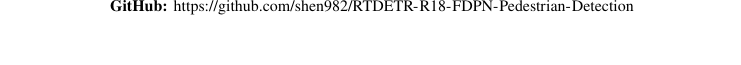
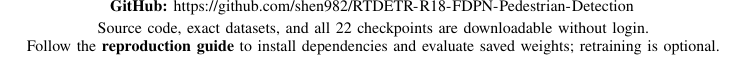
Before and after one commit to shen982/RTDETR-R18-FDPN-Pedestrian-Detection, a LaTeX paper (paper/main.tex): part of one column of page 1 of 7, cut so that both start at the same text, the shorter picture padded with empty space. Compiled offline with pdfLaTeX.

Commit message:
Explain anonymous downloads and saved-weight reproduction in first-page footer

```diff
--- a/paper/main.tex
+++ b/paper/main.tex
@@ -22,10 +22,13 @@
 \newcommand{\projectrepository}{\url{https://github.com/shen982/RTDETR-R18-FDPN-Pedestrian-Detection}}
 \makeatletter
 \def\ps@projectfirst{%
-  \def\@oddfoot{\hfil\footnotesize\textbf{GitHub: }\projectrepository\hfil}%
+  \def\@oddfoot{\parbox[b]{\textwidth}{\centering\footnotesize
+    \textbf{GitHub: }\projectrepository\\[2pt]
+    Source code, exact datasets, and all 22 checkpoints are downloadable without login.\\
+    Follow the \href{https://github.com/shen982/RTDETR-R18-FDPN-Pedestrian-Detection/blob/main/docs/REPRODUCTION.md}{\textbf{reproduction guide}} to install dependencies and evaluate saved weights; retraining is optional.}}%
   \let\@evenfoot\@oddfoot}
 \makeatother
-\setlength{\footskip}{22pt}
+\setlength{\footskip}{34pt}
 
 \title{Evaluating Focus--Diffusion Feature Fusion\\for Data-Limited Pedestrian Detection}
 
```
Also changed, not shown: paper/README.md, paper/main.pdf, 1 other file.
